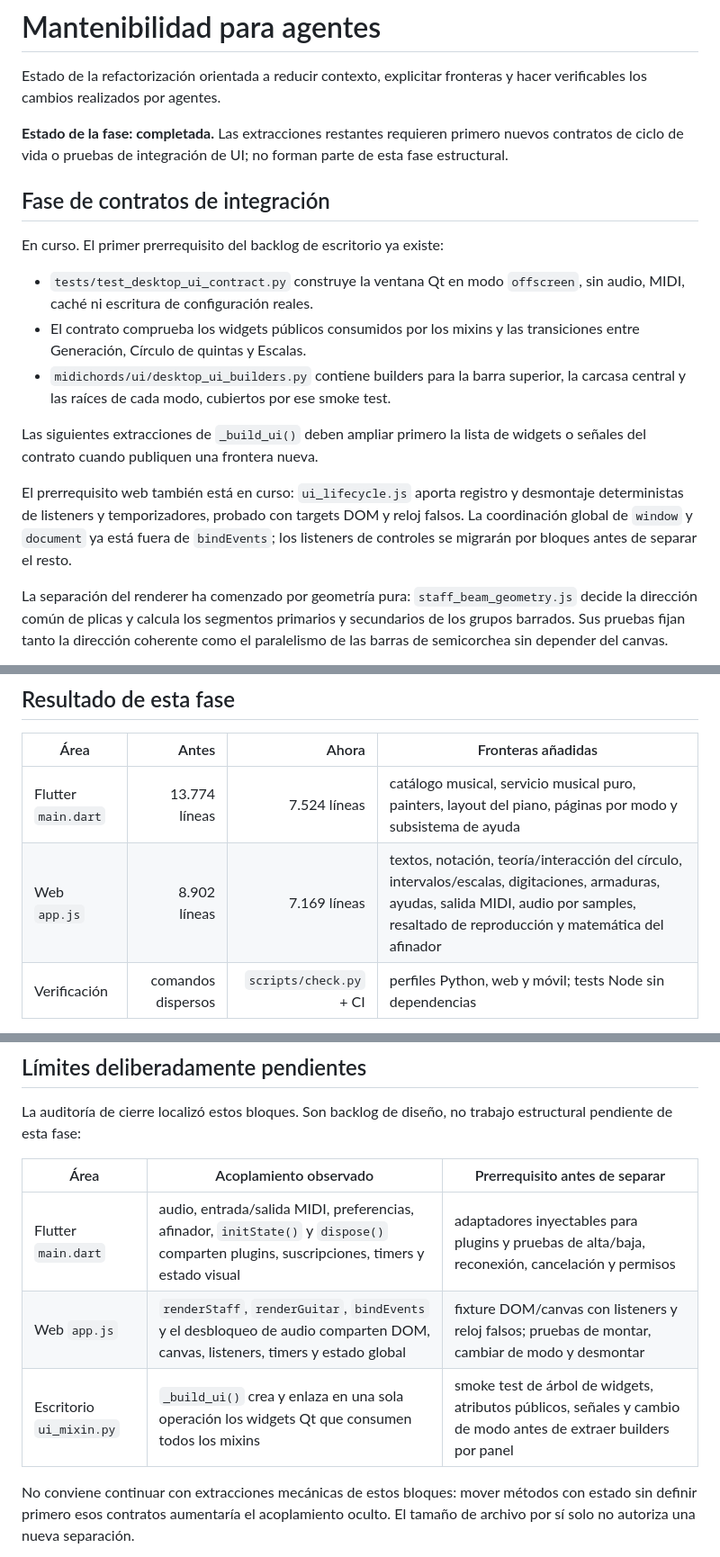
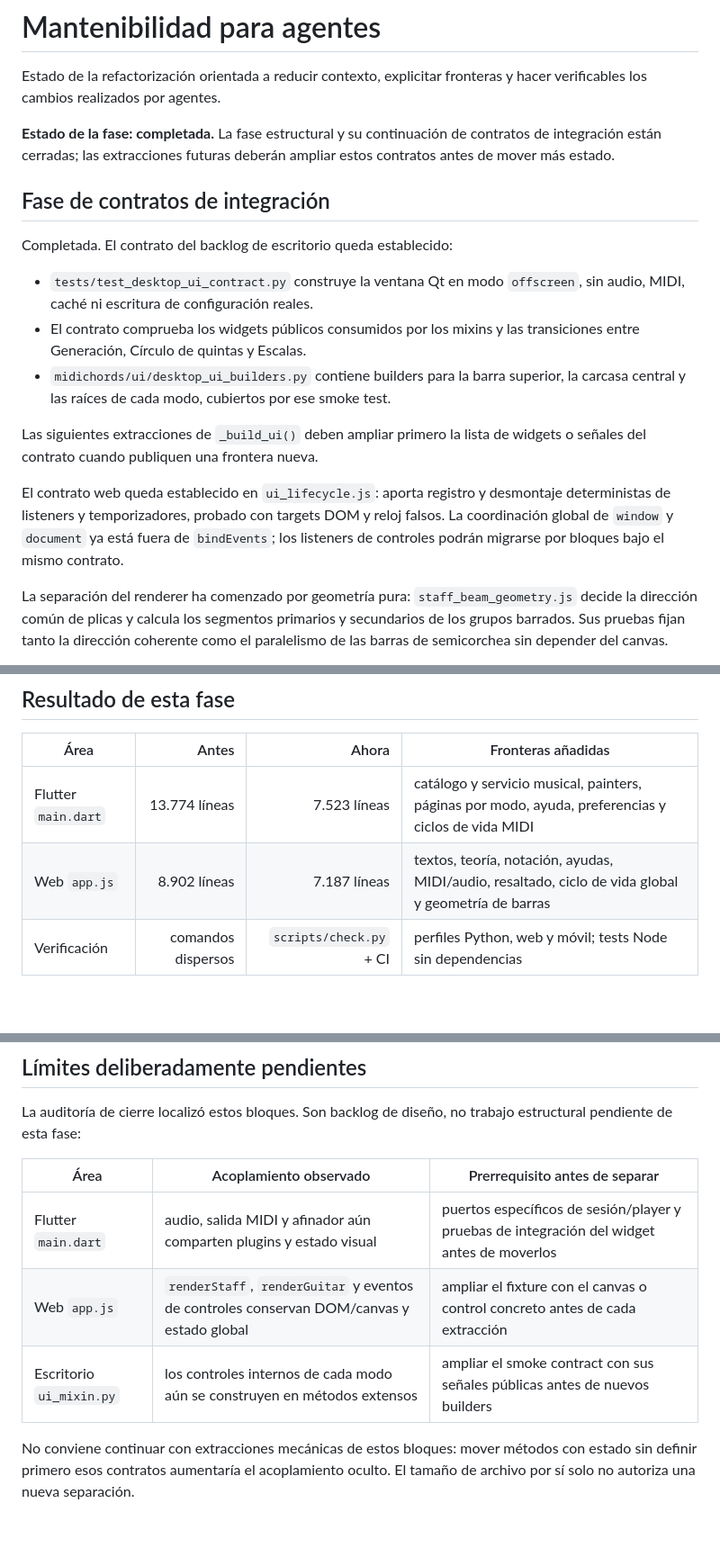
Before and after one commit to aortegaCampanillas/MIDIChords, a Markdown page: docs/architecture/AGENT_MAINTAINABILITY.md, 3 parts joined by grey strips. Shown at 90% size. GitHub-like rendering; blank space fills up the shorter version.

Commit message:
docs: close integration contract phase

```diff
--- a/docs/architecture/AGENT_MAINTAINABILITY.md
+++ b/docs/architecture/AGENT_MAINTAINABILITY.md
@@ -2,11 +2,11 @@
 
 Estado de la refactorización orientada a reducir contexto, explicitar fronteras y hacer verificables los cambios realizados por agentes.
 
-**Estado de la fase: completada.** Las extracciones restantes requieren primero nuevos contratos de ciclo de vida o pruebas de integración de UI; no forman parte de esta fase estructural.
+**Estado de la fase: completada.** La fase estructural y su continuación de contratos de integración están cerradas; las extracciones futuras deberán ampliar estos contratos antes de mover más estado.
 
 ## Fase de contratos de integración
 
-En curso. El primer prerrequisito del backlog de escritorio ya existe:
+Completada. El contrato del backlog de escritorio queda establecido:
 
 - `tests/test_desktop_ui_contract.py` construye la ventana Qt en modo `offscreen`, sin audio, MIDI, caché ni escritura de configuración reales.
 - El contrato comprueba los widgets públicos consumidos por los mixins y las transiciones entre Generación, Círculo de quintas y Escalas.
@@ -14,7 +14,7 @@ En curso. El primer prerrequisito del backlog de escritorio ya existe:
 
 Las siguientes extracciones de `_build_ui()` deben ampliar primero la lista de widgets o señales del contrato cuando publiquen una frontera nueva.
 
-El prerrequisito web también está en curso: `ui_lifecycle.js` aporta registro y desmontaje deterministas de listeners y temporizadores, probado con targets DOM y reloj falsos. La coordinación global de `window` y `document` ya está fuera de `bindEvents`; los listeners de controles se migrarán por bloques antes de separar el resto.
+El contrato web queda establecido en `ui_lifecycle.js`: aporta registro y desmontaje deterministas de listeners y temporizadores, probado con targets DOM y reloj falsos. La coordinación global de `window` y `document` ya está fuera de `bindEvents`; los listeners de controles podrán migrarse por bloques bajo el mismo contrato.
 
 La separación del renderer ha comenzado por geometría pura: `staff_beam_geometry.js` decide la dirección común de plicas y calcula los segmentos primarios y secundarios de los grupos barrados. Sus pruebas fijan tanto la dirección coherente como el paralelismo de las barras de semicorchea sin depender del canvas.
 
@@ -28,8 +28,8 @@ En Flutter, `midi_activity_guard.dart` establece la primera frontera de ciclo de
 
 | Área | Antes | Ahora | Fronteras añadidas |
 |---|---:|---:|---|
-| Flutter `main.dart` | 13.774 líneas | 7.524 líneas | catálogo musical, servicio musical puro, painters, layout del piano, páginas por modo y subsistema de ayuda |
-| Web `app.js` | 8.902 líneas | 7.169 líneas | textos, notación, teoría/interacción del círculo, intervalos/escalas, digitaciones, armaduras, ayudas, salida MIDI, audio por samples, resaltado de reproducción y matemática del afinador |
+| Flutter `main.dart` | 13.774 líneas | 7.523 líneas | catálogo y servicio musical, painters, páginas por modo, ayuda, preferencias y ciclos de vida MIDI |
+| Web `app.js` | 8.902 líneas | 7.187 líneas | textos, teoría, notación, ayudas, MIDI/audio, resaltado, ciclo de vida global y geometría de barras |
 | Verificación | comandos dispersos | `scripts/check.py` + CI | perfiles Python, web y móvil; tests Node sin dependencias |
 
 También se añadieron instrucciones locales `AGENTS.md` y la matriz [SOURCE_OF_TRUTH.md](SOURCE_OF_TRUTH.md), para que un agente pueda localizar contratos y copias sin leer el monorepo completo.
@@ -44,9 +44,9 @@ La auditoría de cierre localizó estos bloques. Son backlog de diseño, no trab
 
 | Área | Acoplamiento observado | Prerrequisito antes de separar |
 |---|---|---|
-| Flutter `main.dart` | audio, entrada/salida MIDI, preferencias, afinador, `initState()` y `dispose()` comparten plugins, suscripciones, timers y estado visual | adaptadores inyectables para plugins y pruebas de alta/baja, reconexión, cancelación y permisos |
-| Web `app.js` | `renderStaff`, `renderGuitar`, `bindEvents` y el desbloqueo de audio comparten DOM, canvas, listeners, timers y estado global | fixture DOM/canvas con listeners y reloj falsos; pruebas de montar, cambiar de modo y desmontar |
-| Escritorio `ui_mixin.py` | `_build_ui()` crea y enlaza en una sola operación los widgets Qt que consumen todos los mixins | smoke test de árbol de widgets, atributos públicos, señales y cambio de modo antes de extraer builders por panel |
+| Flutter `main.dart` | audio, salida MIDI y afinador aún comparten plugins y estado visual | puertos específicos de sesión/player y pruebas de integración del widget antes de moverlos |
+| Web `app.js` | `renderStaff`, `renderGuitar` y eventos de controles conservan DOM/canvas y estado global | ampliar el fixture con el canvas o control concreto antes de cada extracción |
+| Escritorio `ui_mixin.py` | los controles internos de cada modo aún se construyen en métodos extensos | ampliar el smoke contract con sus señales públicas antes de nuevos builders |
 
 No conviene continuar con extracciones mecánicas de estos bloques: mover métodos con estado sin definir primero esos contratos aumentaría el acoplamiento oculto. El tamaño de archivo por sí solo no autoriza una nueva separación.
 
```
Also changed, not shown: CHANGELOG.md (+1 -0 lines).
